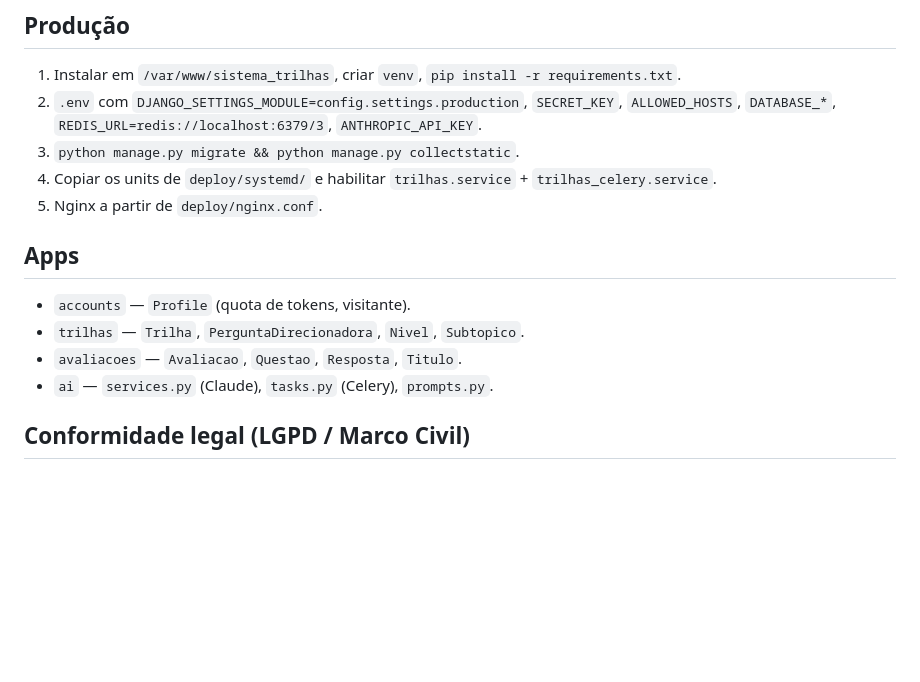
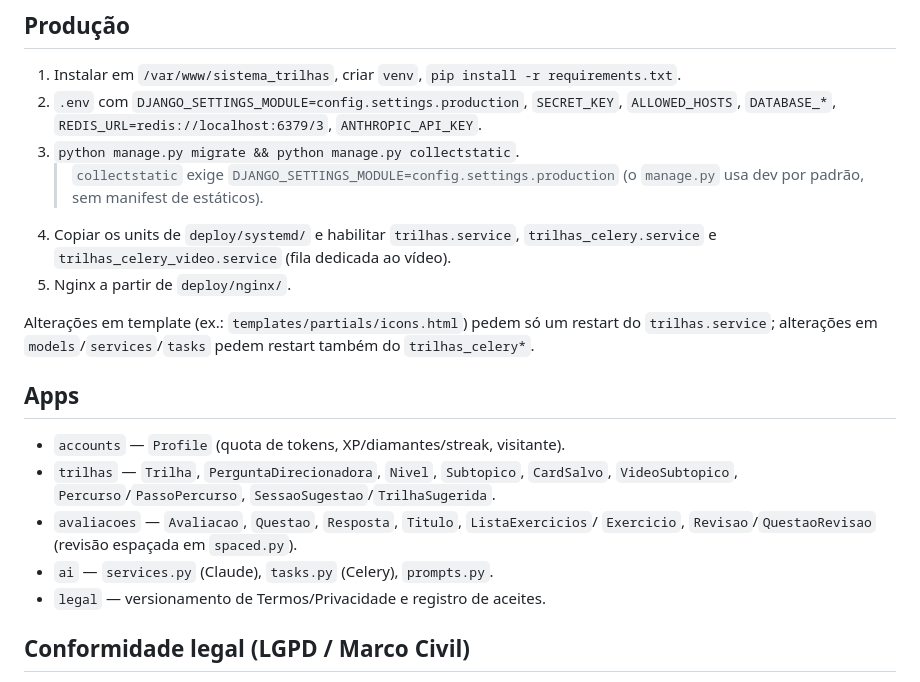
Before and after one commit to rigst/sistema_trilhas, a Markdown page: README.md, the part around one of its changes. Rendered like a GitHub page; blank space fills up the shorter version.

```diff
--- a/README.md
+++ b/README.md
@@ -40,14 +75,24 @@ Em dev o Celery roda em modo *eager* (síncrono), sem precisar de Redis.
 2. `.env` com `DJANGO_SETTINGS_MODULE=config.settings.production`, `SECRET_KEY`,
    `ALLOWED_HOSTS`, `DATABASE_*`, `REDIS_URL=redis://localhost:6379/3`, `ANTHROPIC_API_KEY`.
 3. `python manage.py migrate && python manage.py collectstatic`.
-4. Copiar os units de `deploy/systemd/` e habilitar `trilhas.service` + `trilhas_celery.service`.
-5. Nginx a partir de `deploy/nginx.conf`.
+   > `collectstatic` exige `DJANGO_SETTINGS_MODULE=config.settings.production`
+   > (o `manage.py` usa dev por padrão, sem manifest de estáticos).
+4. Copiar os units de `deploy/systemd/` e habilitar `trilhas.service`,
+   `trilhas_celery.service` e `trilhas_celery_video.service` (fila dedicada ao vídeo).
+5. Nginx a partir de `deploy/nginx/`.
+
+Alterações em template (ex.: `templates/partials/icons.html`) pedem só um restart do
+`trilhas.service`; alterações em `models`/`services`/`tasks` pedem restart também do
+`trilhas_celery*`.
 
 ## Apps
-- `accounts` — `Profile` (quota de tokens, visitante).
-- `trilhas` — `Trilha`, `PerguntaDirecionadora`, `Nivel`, `Subtopico`.
-- `avaliacoes` — `Avaliacao`, `Questao`, `Resposta`, `Titulo`.
+- `accounts` — `Profile` (quota de tokens, XP/diamantes/streak, visitante).
+- `trilhas` — `Trilha`, `PerguntaDirecionadora`, `Nivel`, `Subtopico`, `CardSalvo`,
+  `VideoSubtopico`, `Percurso`/`PassoPercurso`, `SessaoSugestao`/`TrilhaSugerida`.
+- `avaliacoes` — `Avaliacao`, `Questao`, `Resposta`, `Titulo`, `ListaExercicios`/
+  `Exercicio`, `Revisao`/`QuestaoRevisao` (revisão espaçada em `spaced.py`).
 - `ai` — `services.py` (Claude), `tasks.py` (Celery), `prompts.py`.
+- `legal` — versionamento de Termos/Privacidade e registro de aceites.
 
 ## Conformidade legal (LGPD / Marco Civil)
 
```
Also changed, not shown: other parts of README.md (+45 -10 lines).
